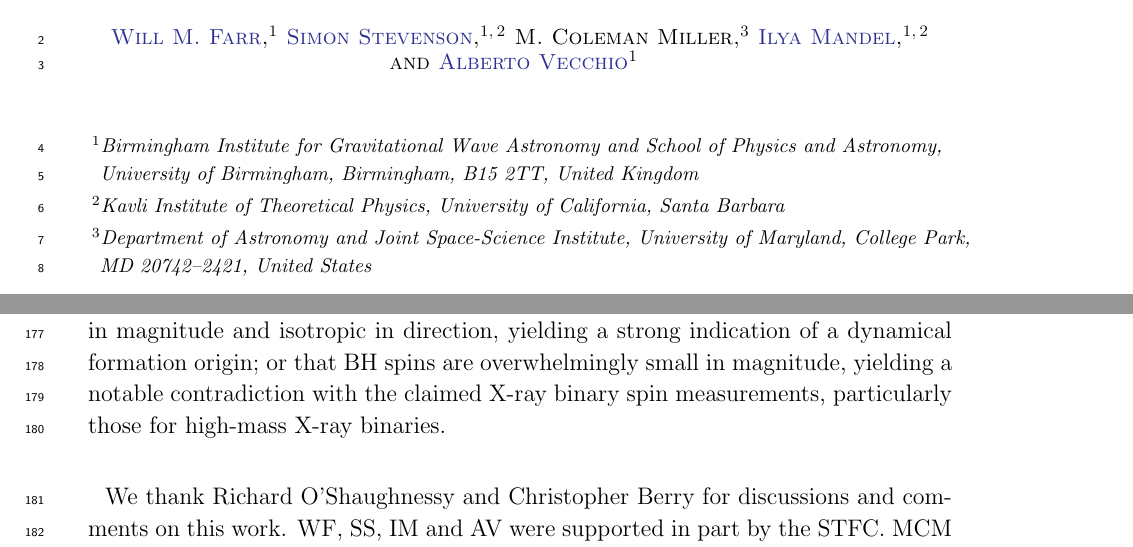
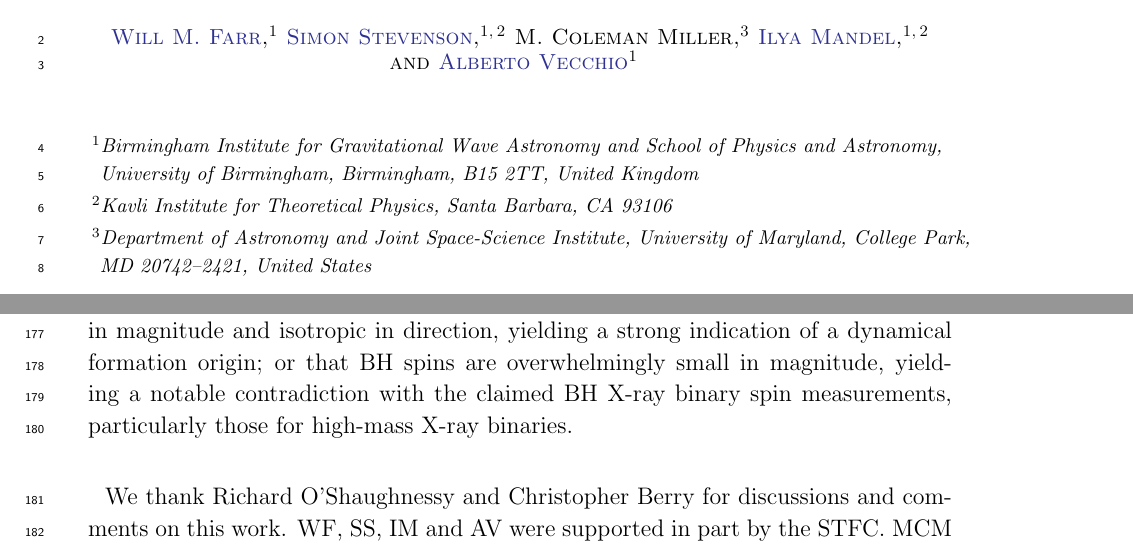
Before and after one commit to farr/AlignedVersusIsoSpin, a LaTeX paper (paper/AlignedIsotropicGW.tex): two parts of pages 1 and 8 of 14, joined at a grey line, cut so that both start at the same text. Compiled offline with pdfLaTeX.

Commit message:
Minor tweaks (address).

```diff
--- a/paper/AlignedIsotropicGW.tex
+++ b/paper/AlignedIsotropicGW.tex
@@ -49,7 +49,7 @@
 \affiliation{Birmingham Institute for Gravitational Wave Astronomy and
   School of Physics and Astronomy, University of Birmingham,
   Birmingham, B15 2TT, United Kingdom}
-\affiliation{Kavli Institute of Theoretical Physics, University of California, Santa Barbara}
+\affiliation{Kavli Institute for Theoretical Physics, Santa Barbara, CA 93106}
 
 \author{M. Coleman Miller}
 
@@ -62,7 +62,7 @@
 \affiliation{Birmingham Institute for Gravitational Wave Astronomy and
   School of Physics and Astronomy, University of Birmingham,
   Birmingham, B15 2TT, United Kingdom}
- \affiliation{Kavli Institute of Theoretical Physics, University of California, Santa Barbara}
+\affiliation{Kavli Institute for Theoretical Physics, Santa Barbara, CA 93106}
 
 \author[0000-0002-6254-1617]{Alberto Vecchio}
 
@@ -408,7 +408,7 @@ possible to either confirm that \ac{BH} spins are sometimes large in
 magnitude and isotropic in direction, yielding a strong indication of
 a dynamical formation origin; or that \ac{BH} spins are overwhelmingly
 small in magnitude, yielding a notable contradiction with the claimed
-X-ray binary spin measurements, particularly those for high-mass X-ray
+\ac{BH} X-ray binary spin measurements, particularly those for high-mass X-ray
 binaries.
 
 %\citet{2017CQGra..34cLT01V} also studied the possibility of distinguishing aligned and isotropic angular distributions of \ac{BBH} spins, but concluded that several hundred sources would be required to adequately separate the models.  The ``aligned'' population in that study permitted spins nearly parallel or anti-parallel to the orbital axis, i.e.\ $\hat{S}\cdot \hat{L} \simeq \pm 1$, in contrast to our aligned models; thus the aligned/isotropic discriminating power in \citet{2017CQGra..34cLT01V} relies effectively on measurements of the detailed shape of the $\chieff$ distribution and, as noted above, measurements are not very sensitive to the spin magnitude distribution that controls the shape of $\chieff$.  Note that anti-parallel spins are strongly disfavoured in models of isolated binary evolution (see, for example, \citet{Kalogera:2000}).
```
